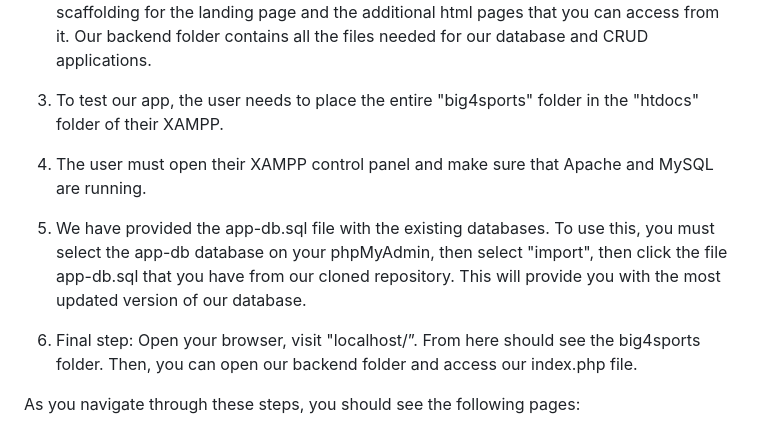
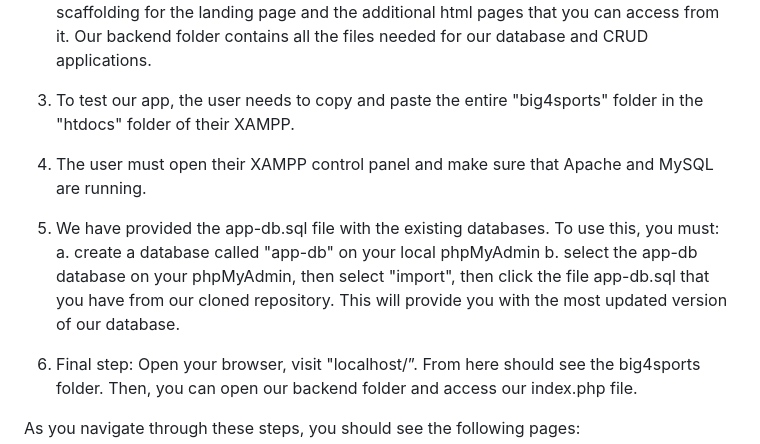
Before and after one commit to TuskyTO/big4sports, a Markdown page: README.md, the part around the change. Drawn GitHub-style.

```diff
--- a/README.md
+++ b/README.md
@@ -30,11 +30,13 @@ Below are steps to install our app:
 
 2.  We have a main folder "big4sports" which contains our front-end HTML files, as well as a subfolder "backend" which contains all of our php files such as index.php, db_connect.php, create_trivia.php, etc. The frontend in the big4sports folder is the scaffolding for the landing page and the additional html pages that you can access from it. Our backend folder contains all the files needed for our database and CRUD applications.
 
-3. To test our app, the user needs to place the entire "big4sports" folder in the "htdocs" folder of their XAMPP.
+3. To test our app, the user needs to copy and paste the entire "big4sports" folder in the "htdocs" folder of their XAMPP.
 
 4. The user must open their XAMPP control panel and make sure that Apache and MySQL are running.
 
-5. We have provided the app-db.sql file with the existing databases. To use this, you must select the app-db database on your phpMyAdmin, then select "import", then click the file app-db.sql that you have from our cloned repository. This will provide you with the most updated version of our database.
+5. We have provided the app-db.sql file with the existing databases. To use this, you must:
+   a. create a database called "app-db" on your local phpMyAdmin
+   b. select the app-db database on your phpMyAdmin, then select "import", then click the file app-db.sql that you have from our cloned repository. This will provide you with the most updated version of our database.
 
 6. Final step: Open your browser, visit "localhost/”. From here should see the big4sports folder. Then, you can open our backend folder and access our index.php file.
 
```
